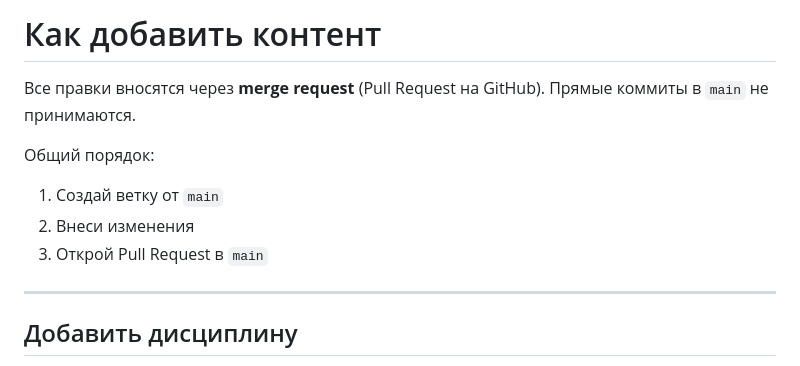
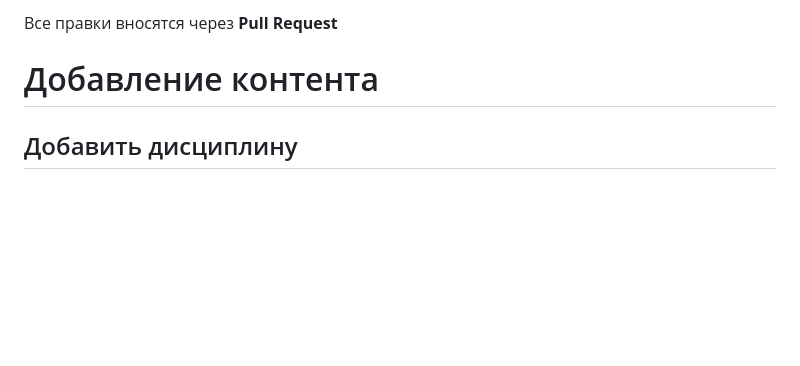
Before and after one commit to slupok/Computer-Graphics-Roadmap, a Markdown page: CONTRIBUTING.md, the part around the change. GitHub-like rendering; blank space fills up the shorter version.

Commit message:
- поправил contributing.md

```diff
--- a/CONTRIBUTING.md
+++ b/CONTRIBUTING.md
@@ -1,13 +1,6 @@
-# Как добавить контент
+Все правки вносятся через **Pull Request**
 
-Все правки вносятся через **merge request** (Pull Request на GitHub). Прямые коммиты в `main` не принимаются.
-
-Общий порядок:
-1. Создай ветку от `main`
-2. Внеси изменения
-3. Открой Pull Request в `main`
-
----
+# Добавление контента
 
 ## Добавить дисциплину
 
```
